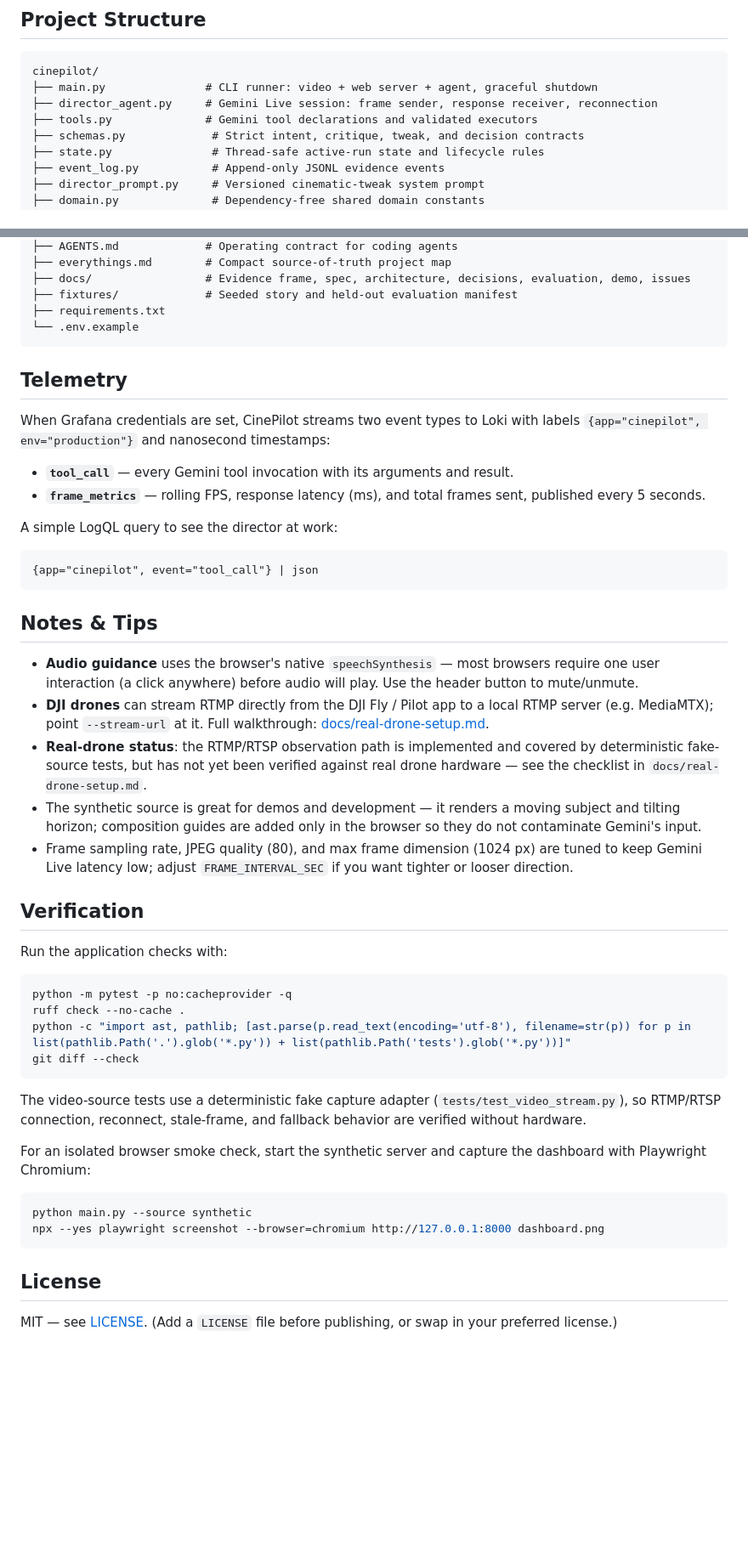
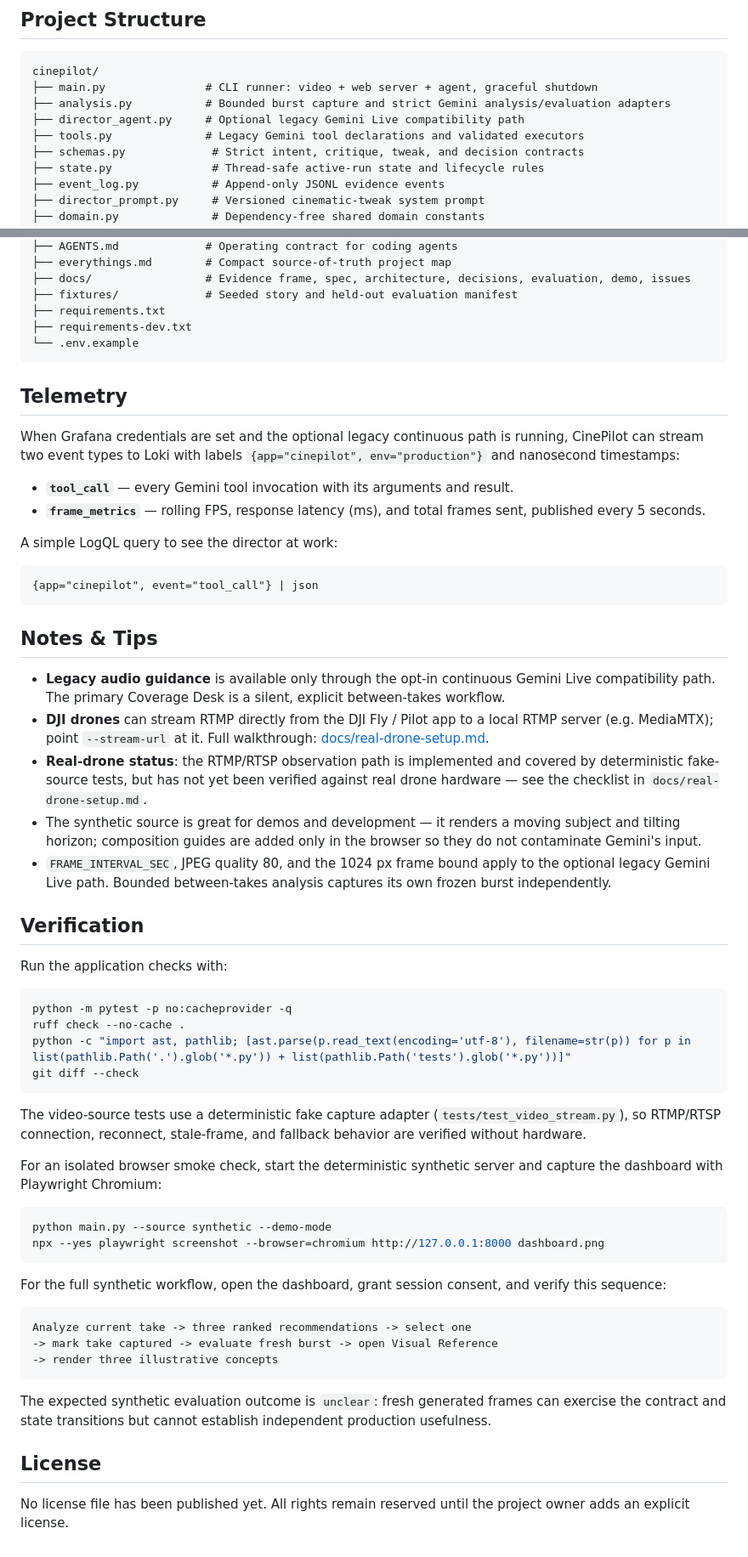
Before and after one commit to dutraa/cinepilot, a Markdown page: README.md, 2 parts joined by grey strips. Shown at 85% size. Rendered like a GitHub page; blank space fills up the shorter version.

````diff
--- a/README.md
+++ b/README.md
@@ -233,8 +259,9 @@ Leave the three `GRAFANA_*` values empty to run telemetry in **Dry Run** mode
 ```
 cinepilot/
 ├── main.py               # CLI runner: video + web server + agent, graceful shutdown
-├── director_agent.py     # Gemini Live session: frame sender, response receiver, reconnection
-├── tools.py              # Gemini tool declarations and validated executors
+├── analysis.py           # Bounded burst capture and strict Gemini analysis/evaluation adapters
+├── director_agent.py     # Optional legacy Gemini Live compatibility path
+├── tools.py              # Legacy Gemini tool declarations and validated executors
 ├── schemas.py             # Strict intent, critique, tweak, and decision contracts
 ├── state.py               # Thread-safe active-run state and lifecycle rules
 ├── event_log.py           # Append-only JSONL evidence events
@@ -253,12 +280,15 @@ cinepilot/
 ├── docs/                 # Evidence frame, spec, architecture, decisions, evaluation, demo, issues
 ├── fixtures/             # Seeded story and held-out evaluation manifest
 ├── requirements.txt
+├── requirements-dev.txt
 └── .env.example
 ```
 
 ## Telemetry
 
-When Grafana credentials are set, CinePilot streams two event types to Loki with labels `{app="cinepilot", env="production"}` and nanosecond timestamps:
+When Grafana credentials are set and the optional legacy continuous path is
+running, CinePilot can stream two event types to Loki with labels
+`{app="cinepilot", env="production"}` and nanosecond timestamps:
 
 - **`tool_call`** — every Gemini tool invocation with its arguments and result.
 - **`frame_metrics`** — rolling FPS, response latency (ms), and total frames sent, published every 5 seconds.
@@ -271,11 +301,15 @@ A simple LogQL query to see the director at work:
 
 ## Notes & Tips
 
-- **Audio guidance** uses the browser's native `speechSynthesis` — most browsers require one user interaction (a click anywhere) before audio will play. Use the header button to mute/unmute.
+- **Legacy audio guidance** is available only through the opt-in continuous
+  Gemini Live compatibility path. The primary Coverage Desk is a silent,
+  explicit between-takes workflow.
 - **DJI drones** can stream RTMP directly from the DJI Fly / Pilot app to a local RTMP server (e.g. MediaMTX); point `--stream-url` at it. Full walkthrough: [docs/real-drone-setup.md](docs/real-drone-setup.md).
 - **Real-drone status**: the RTMP/RTSP observation path is implemented and covered by deterministic fake-source tests, but has not yet been verified against real drone hardware — see the checklist in `docs/real-drone-setup.md`.
 - The synthetic source is great for demos and development — it renders a moving subject and tilting horizon; composition guides are added only in the browser so they do not contaminate Gemini's input.
-- Frame sampling rate, JPEG quality (80), and max frame dimension (1024 px) are tuned to keep Gemini Live latency low; adjust `FRAME_INTERVAL_SEC` if you want tighter or looser direction.
+- `FRAME_INTERVAL_SEC`, JPEG quality 80, and the 1024 px frame bound apply to
+  the optional legacy Gemini Live path. Bounded between-takes analysis captures
+  its own frozen burst independently.
 
 ## Verification
 
@@ -290,13 +324,28 @@ git diff --check
 
 The video-source tests use a deterministic fake capture adapter (`tests/test_video_stream.py`), so RTMP/RTSP connection, reconnect, stale-frame, and fallback behavior are verified without hardware.
 
-For an isolated browser smoke check, start the synthetic server and capture the dashboard with Playwright Chromium:
+For an isolated browser smoke check, start the deterministic synthetic server
+and capture the dashboard with Playwright Chromium:
 
 ```bash
-python main.py --source synthetic
+python main.py --source synthetic --demo-mode
 npx --yes playwright screenshot --browser=chromium http://127.0.0.1:8000 dashboard.png
 ```
 
+For the full synthetic workflow, open the dashboard, grant session consent,
+and verify this sequence:
+
+```text
+Analyze current take -> three ranked recommendations -> select one
+-> mark take captured -> evaluate fresh burst -> open Visual Reference
+-> render three illustrative concepts
+```
+
+The expected synthetic evaluation outcome is `unclear`: fresh generated frames
+can exercise the contract and state transitions but cannot establish independent
+production usefulness.
+
 ## License
 
-MIT — see [LICENSE](LICENSE). (Add a `LICENSE` file before publishing, or swap in your preferred license.)
+No license file has been published yet. All rights remain reserved until the
+project owner adds an explicit license.
````
Also changed, not shown: other parts of README.md (+72 -46 lines).
